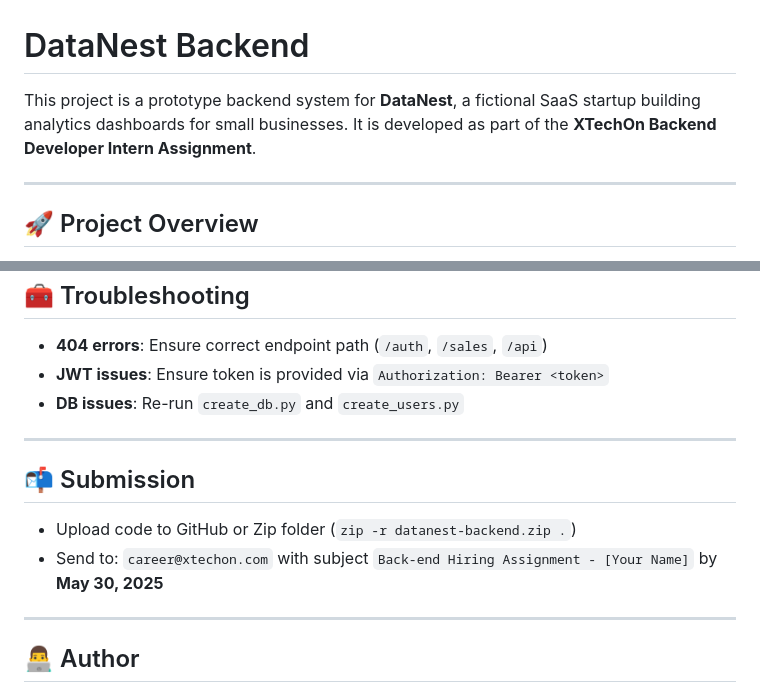
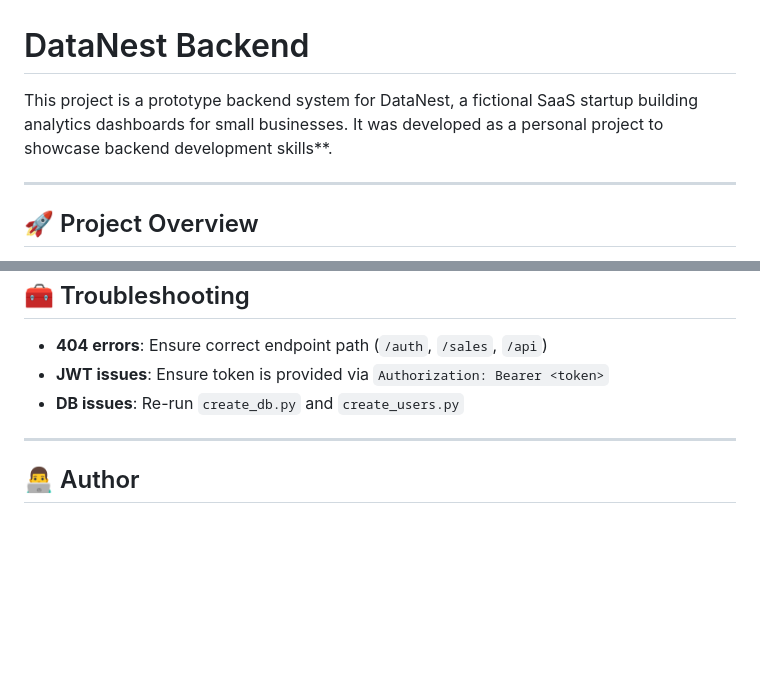
Before and after one commit to Prashanth2Github/DataNest-Backend, a Markdown page: README.md, 2 parts joined by grey strips. Drawn GitHub-style; blank space fills up the shorter version.

```diff
--- a/README.md
+++ b/README.md
@@ -1,6 +1,6 @@
 # DataNest Backend
 
-This project is a prototype backend system for **DataNest**, a fictional SaaS startup building analytics dashboards for small businesses. It is developed as part of the **XTechOn Backend Developer Intern Assignment**.
+This project is a prototype backend system for DataNest, a fictional SaaS startup building analytics dashboards for small businesses. It was developed as a personal project to showcase backend development skills**.
 
 ---
 
@@ -196,13 +196,6 @@ pytest tests/
 
 ---
 
-## 📬 Submission
-
-- Upload code to GitHub or Zip folder (`zip -r datanest-backend.zip .`)
-- Send to: `career@xtechon.com` with subject `Back-end Hiring Assignment - [Your Name]` by **May 30, 2025**
-
----
-
 ## 👨‍💻 Author
 
 **Prashanth Bonkuru**
```
